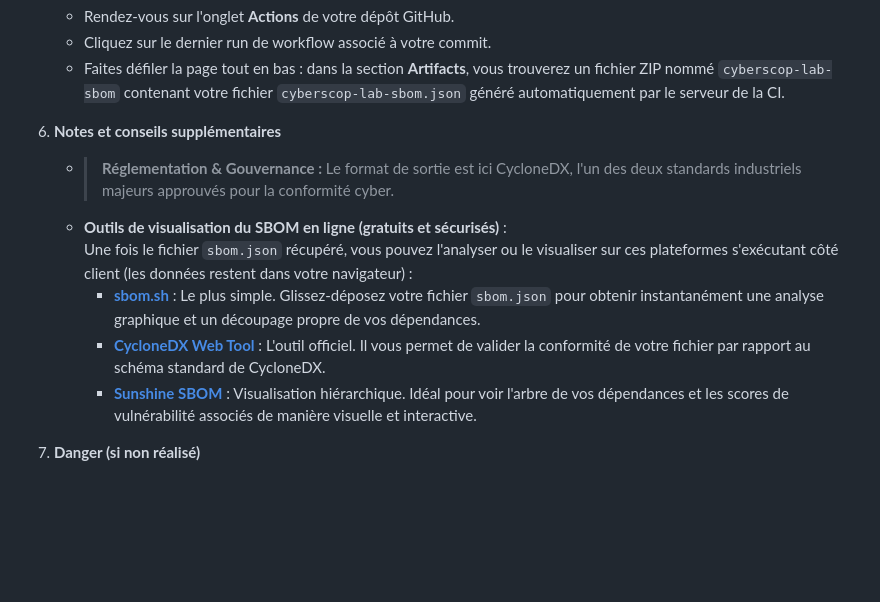
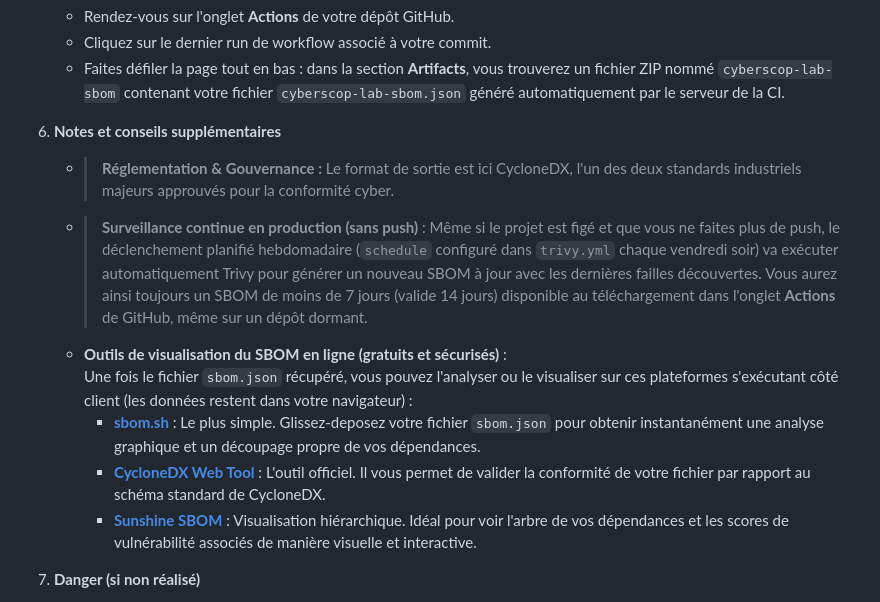
Before and after one commit to NicolasMagassa/cyberscop-LAB, a Markdown page: docs/technicalFrontend.md, the part around the change. GitHub-like rendering; blank space fills up the shorter version.

Commit message:
docs: ajouter une note sur la surveillance continue du SBOM par cron

```diff
--- a/docs/technicalFrontend.md
+++ b/docs/technicalFrontend.md
@@ -482,11 +482,13 @@ git push origin dev
 
 6. **Notes et conseils supplémentaires**
    - > **Réglementation & Gouvernance :** Le format de sortie est ici CycloneDX, l'un des deux standards industriels majeurs approuvés pour la conformité cyber.
+   - > **Surveillance continue en production (sans push)** : Même si le projet est figé et que vous ne faites plus de push, le déclenchement planifié hebdomadaire (`schedule` configuré dans `trivy.yml` chaque vendredi soir) va exécuter automatiquement Trivy pour générer un nouveau SBOM à jour avec les dernières failles découvertes. Vous aurez ainsi toujours un SBOM de moins de 7 jours (valide 14 jours) disponible au téléchargement dans l'onglet **Actions** de GitHub, même sur un dépôt dormant.
    - **Outils de visualisation du SBOM en ligne (gratuits et sécurisés)** :
      Une fois le fichier `sbom.json` récupéré, vous pouvez l'analyser ou le visualiser sur ces plateformes s'exécutant côté client (les données restent dans votre navigateur) :
-     * **[sbom.sh](https://sbom.sh)** : Le plus simple. Glissez-déposez votre fichier `sbom.json` pour obtenir instantanément une analyse graphique et un découpage propre de vos dépendances.
+     * **[sbom.sh](https://sbom.sh)** : Le plus simple. Glissez-deposez votre fichier `sbom.json` pour obtenir instantanément une analyse graphique et un découpage propre de vos dépendances.
      * **[CycloneDX Web Tool](https://cyclonedx.github.io/cyclonedx-web-tool)** : L'outil officiel. Il vous permet de valider la conformité de votre fichier par rapport au schéma standard de CycloneDX.
      * **[Sunshine SBOM](https://cyclonedx.github.io/sunshine/)** : Visualisation hiérarchique. Idéal pour voir l'arbre de vos dépendances et les scores de vulnérabilité associés de manière visuelle et interactive.
+
 
 
 7. **Danger (si non réalisé)**
```
